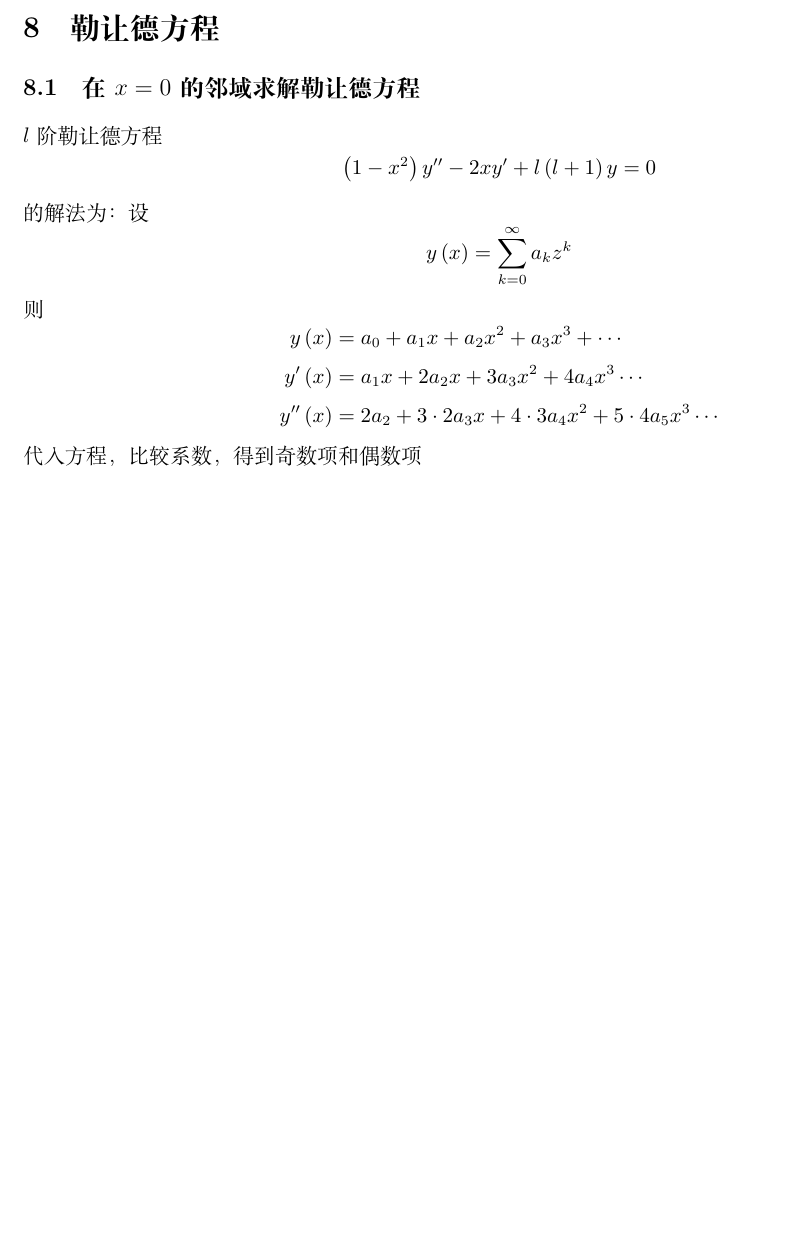
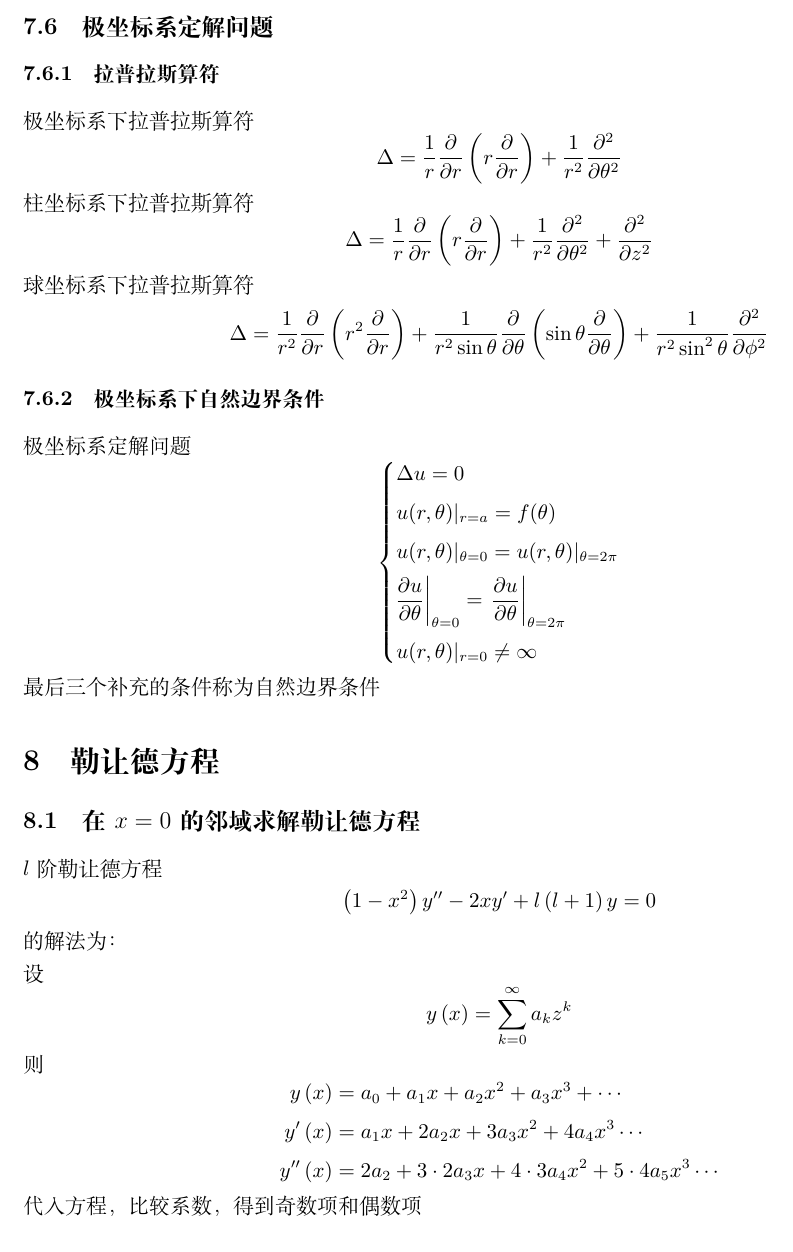
Before and after one commit to XipingHu/Methods-of-Mathematical-Physics, a LaTeX document (main.tex): part of page 7 of 7 before the commit and part of page 7 of 8 after it, cut at the place of the change, the shorter picture padded with empty space. Compiled offline with XeLaTeX.

Commit message:
极坐标系

```diff
--- a/main.tex
+++ b/main.tex
@@ -389,8 +389,39 @@ $w(x,t)$满足
   \right.
 \end{equation*}
 
+\subsection{极坐标系定解问题}
+
+\subsubsection{拉普拉斯算符}
 
 
+
+极坐标系下拉普拉斯算符
+\begin{equation*}
+  \Delta = \dfrac{1}{r} \dfrac{\partial}{\partial r} \left( r \dfrac{\partial}{\partial r}  \right) + \dfrac{1}{r^{2}} \dfrac{\partial^{2}}{\partial \theta^{2}}
+\end{equation*}
+柱坐标系下拉普拉斯算符
+\begin{equation*}
+  \Delta = \dfrac{1}{r} \dfrac{\partial}{\partial r} \left( r \dfrac{\partial}{\partial r}  \right) + \dfrac{1}{r^{2}} \dfrac{\partial^{2}}{\partial \theta^{2}} + \dfrac{\partial^{2}}{\partial z^{2}}
+\end{equation*}
+球坐标系下拉普拉斯算符
+\begin{equation*}
+  \Delta = \dfrac{1}{r^{2}} \dfrac{\partial}{\partial r} \left( r^{2} \dfrac{\partial}{\partial r}  \right) + \dfrac{1}{r^{2} \sin \theta} \dfrac{\partial}{\partial \theta} \left( \sin \theta \dfrac{\partial}{\partial \theta}  \right) + \dfrac{1}{r^{2} \sin^{2} \theta} \dfrac{\partial^{2}}{\partial \phi^{2}}
+\end{equation*}
+
+\subsubsection{极坐标系下自然边界条件}
+极坐标系定解问题
+\begin{equation*}
+  \left\{
+    \begin{aligned}
+      & \Delta u = 0 \\
+      & u(r,\theta )|_{r=a} = f(\theta)\\
+      & u(r,\theta )|_{\theta = 0} = u(r,\theta )|_{\theta = 2\pi}\\
+      & \!\!\left. \dfrac{\partial u}{\partial \theta} \right| _{\theta = 0} = \left. \dfrac{\partial u}{\partial \theta} \right| _{\theta = 2\pi}\\
+      & u(r,\theta )|_{r=0} \neq \infty
+    \end{aligned}
+  \right.
+\end{equation*}
+最后三个补充的条件称为自然边界条件
 \section{勒让德方程}
 
 \subsection{在$x=0$的邻域求解勒让德方程}
@@ -400,7 +431,8 @@ $l$阶勒让德方程
   \label{eq:1}
   \left( 1 - x^{2} \right) y'' - 2 x y' + l \left( l + 1 \right) y = 0
 \end{equation*}
-的解法为：设
+的解法为：\\
+设
 \begin{equation*}
   \label{eq:2}
   y \left( x \right) = \sum\limits_{k = 0}^{\infty} a_{k} z^{k}
```
Also changed, not shown: main.pdf.
